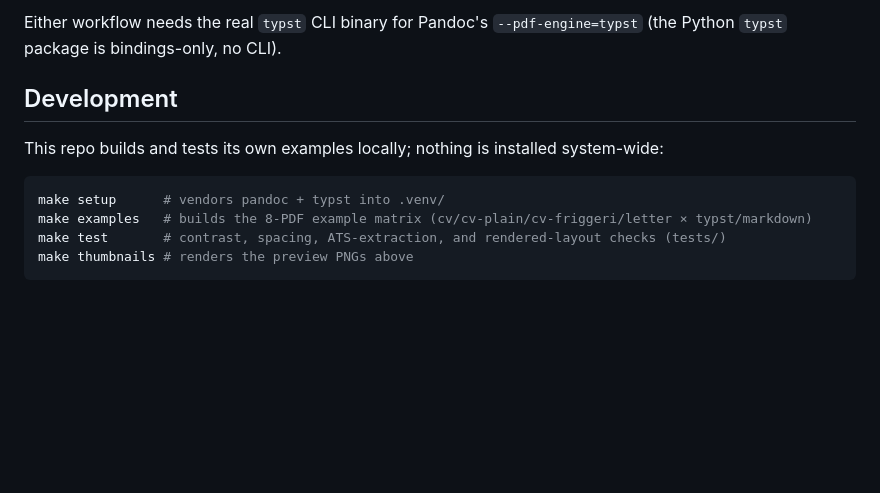
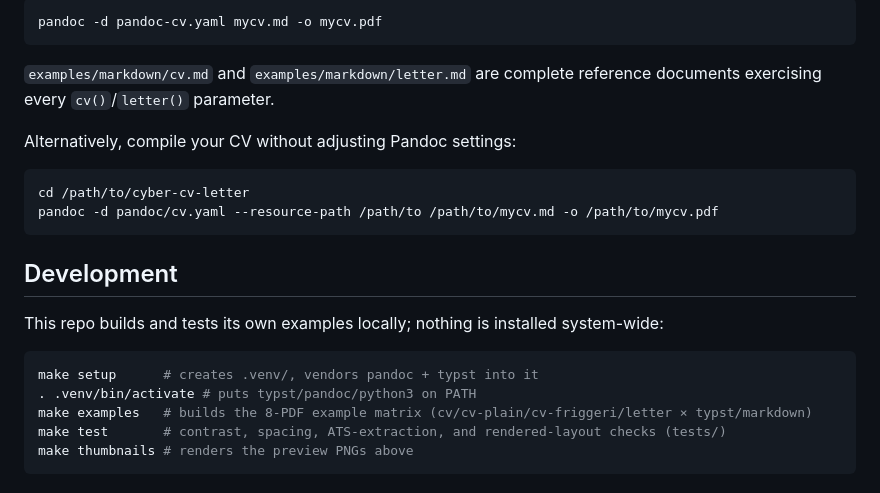
Before and after one commit to gw0/cyber-cv-letter, a Markdown page: README.md, the part around one of its changes. Drawn GitHub-style; blank space fills up the shorter version.

````diff
--- a/README.md
+++ b/README.md
@@ -106,6 +132,17 @@ are complete reference documents.
 
-Either workflow needs the real `typst` CLI binary for Pandoc's
-`--pdf-engine=typst` (the Python `typst` package is bindings-only, no CLI).
+```sh
+pandoc -d pandoc-cv.yaml mycv.md -o mycv.pdf
+```
+
+`examples/markdown/cv.md` and `examples/markdown/letter.md` are complete
+reference documents exercising every `cv()`/`letter()` parameter.
+
+Alternatively, compile your CV without adjusting Pandoc settings:
+
+```sh
+cd /path/to/cyber-cv-letter
+pandoc -d pandoc/cv.yaml --resource-path /path/to /path/to/mycv.md -o /path/to/mycv.pdf
+```
 
 ## Development
 
@@ -113,7 +150,8 @@ This repo builds and tests its own examples locally; nothing is installed
 system-wide:
 
 ```sh
-make setup      # vendors pandoc + typst into .venv/
+make setup      # creates .venv/, vendors pandoc + typst into it
+. .venv/bin/activate # puts typst/pandoc/python3 on PATH
 make examples   # builds the 8-PDF example matrix (cv/cv-plain/cv-friggeri/letter × typst/markdown)
 make test       # contrast, spacing, ATS-extraction, and rendered-layout checks (tests/)
 make thumbnails # renders the preview PNGs above
````
Also changed, not shown: other parts of README.md (+57 -31 lines).
